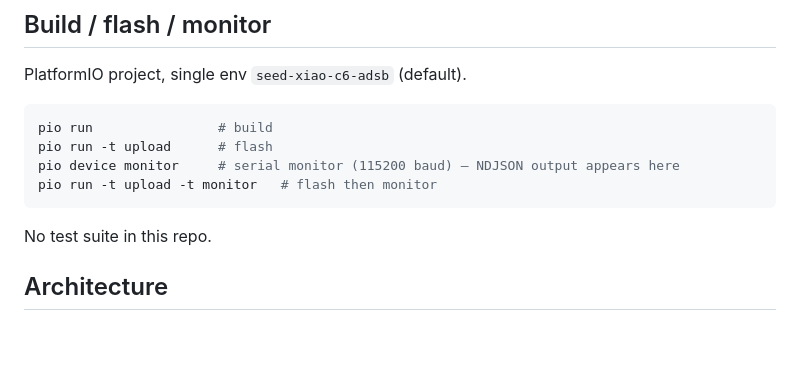
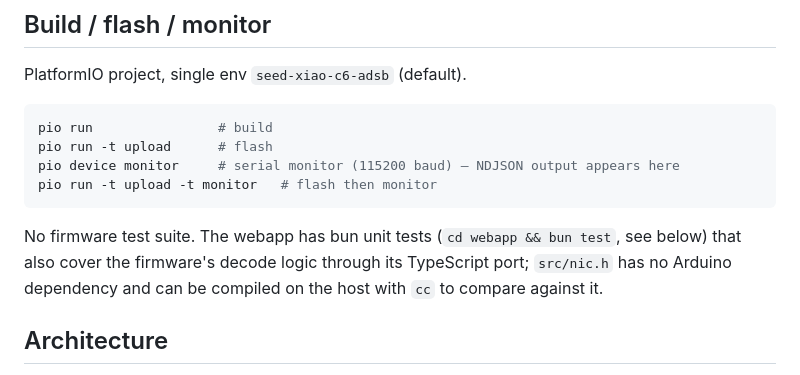
Before and after one commit to mhaberler/adsb-dongle, a Markdown page: CLAUDE.md, the part around the change. Rendered like a GitHub page; blank space fills up the shorter version.

Commit message:
docs: firmware has no test suite, the webapp does
Co-Authored-By: Claude Opus 5.5 <noreply@anthropic.com>

````diff
--- a/CLAUDE.md
+++ b/CLAUDE.md
@@ -27,7 +27,10 @@ pio device monitor     # serial monitor (115200 baud) — NDJSON output appears
 pio run -t upload -t monitor   # flash then monitor
 ```
 
-No test suite in this repo.
+No firmware test suite. The webapp has bun unit tests (`cd webapp && bun
+test`, see below) that also cover the firmware's decode logic through its
+TypeScript port; `src/nic.h` has no Arduino dependency and can be compiled
+on the host with `cc` to compare against it.
 
 ## Architecture
 
````
